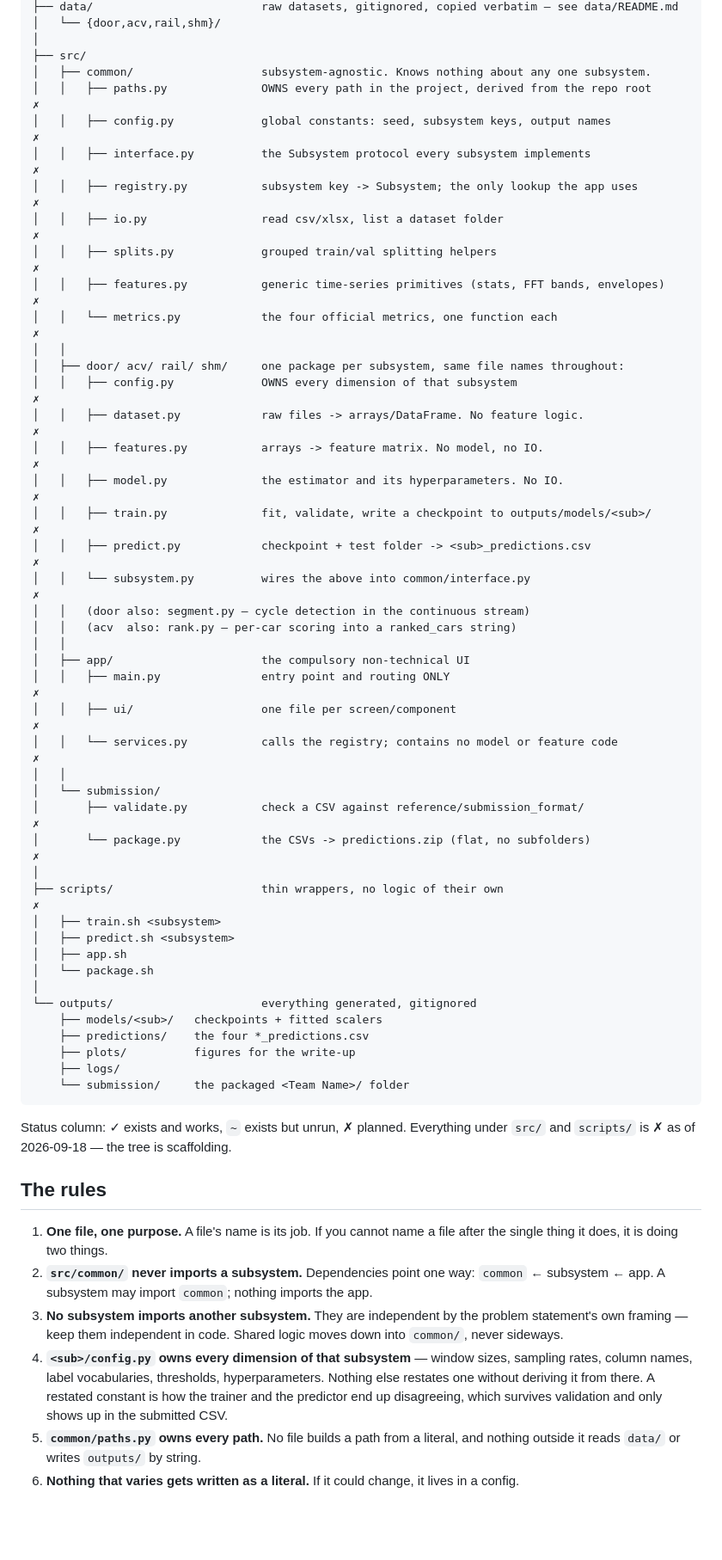
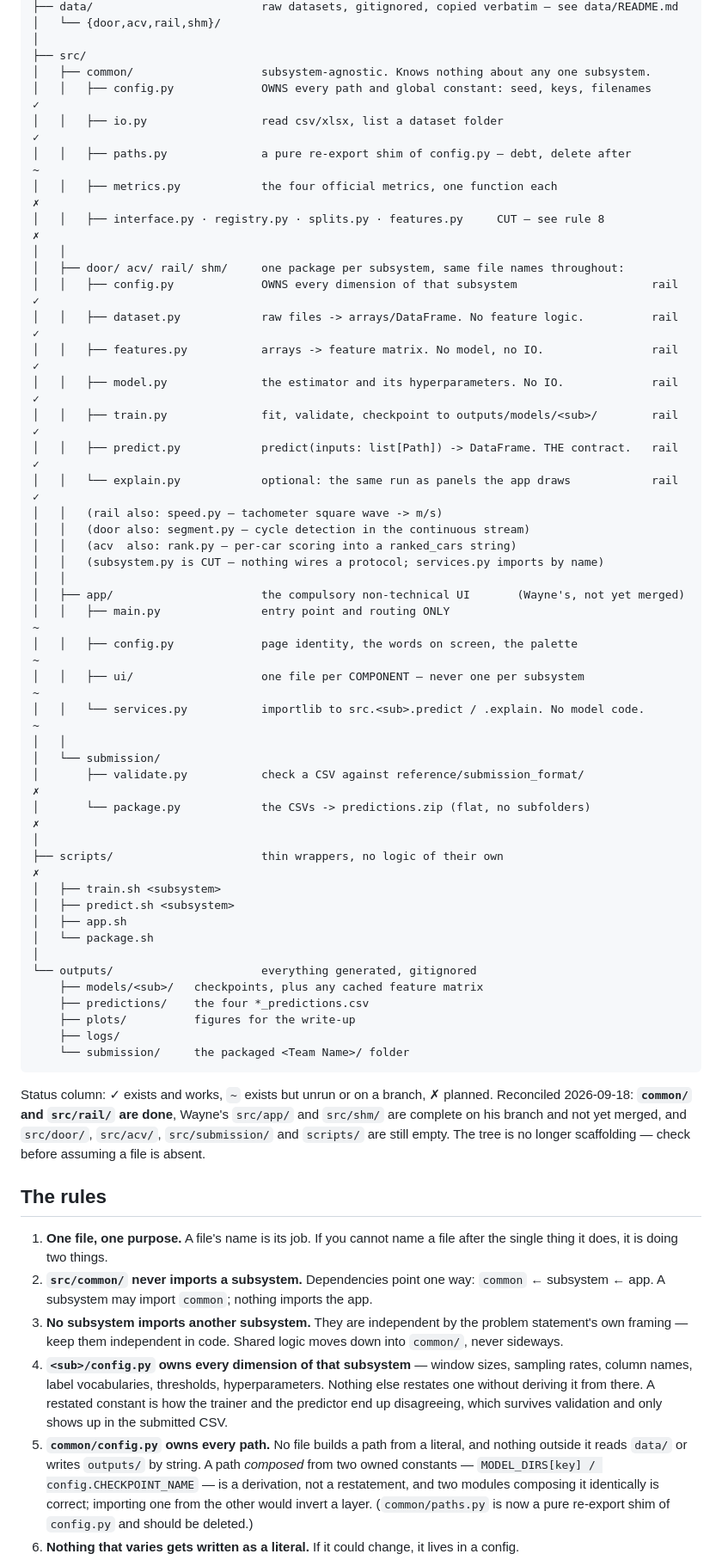
Before and after one commit to nebulax-group/neb-x, a Markdown page: .claude/memory/project-structure.md, the part around one of its changes. Shown at 86% size. Drawn GitHub-style; blank space fills up the shorter version.

````diff
--- a/.claude/memory/project-structure.md
+++ b/.claude/memory/project-structure.md
@@ -46,30 +46,30 @@ neb-x/
 │
 ├── src/
 │   ├── common/                   subsystem-agnostic. Knows nothing about any one subsystem.
-│   │   ├── paths.py              OWNS every path in the project, derived from the repo root      ✗
-│   │   ├── config.py             global constants: seed, subsystem keys, output names            ✗
-│   │   ├── interface.py          the Subsystem protocol every subsystem implements               ✗
-│   │   ├── registry.py           subsystem key -> Subsystem; the only lookup the app uses        ✗
-│   │   ├── io.py                 read csv/xlsx, list a dataset folder                            ✗
-│   │   ├── splits.py             grouped train/val splitting helpers                             ✗
-│   │   ├── features.py           generic time-series primitives (stats, FFT bands, envelopes)    ✗
-│   │   └── metrics.py            the four official metrics, one function each                    ✗
+│   │   ├── config.py             OWNS every path and global constant: seed, keys, filenames     ✓
+│   │   ├── io.py                 read csv/xlsx, list a dataset folder                           ✓
+│   │   ├── paths.py              a pure re-export shim of config.py — debt, delete after        ~
+│   │   ├── metrics.py            the four official metrics, one function each                   ✗
+│   │   ├── interface.py · registry.py · splits.py · features.py     CUT — see rule 8            ✗
 │   │
 │   ├── door/ acv/ rail/ shm/     one package per subsystem, same file names throughout:
-│   │   ├── config.py             OWNS every dimension of that subsystem                          ✗
-│   │   ├── dataset.py            raw files -> arrays/DataFrame. No feature logic.                ✗
-│   │   ├── features.py           arrays -> feature matrix. No model, no IO.                      ✗
-│   │   ├── model.py              the estimator and its hyperparameters. No IO.                   ✗
-│   │   ├── train.py              fit, validate, write a checkpoint to outputs/models/<sub>/      ✗
-│   │   ├── predict.py            checkpoint + test folder -> <sub>_predictions.csv              ✗
-│   │   └── subsystem.py          wires the above into common/interface.py                        ✗
+│   │   ├── config.py             OWNS every dimension of that subsystem                    rail ✓
+│   │   ├── dataset.py            raw files -> arrays/DataFrame. No feature logic.          rail ✓
+│   │   ├── features.py           arrays -> feature matrix. No model, no IO.                rail ✓
+│   │   ├── model.py              the estimator and its hyperparameters. No IO.             rail ✓
+│   │   ├── train.py              fit, validate, checkpoint to outputs/models/<sub>/        rail ✓
+│   │   ├── predict.py            predict(inputs: list[Path]) -> DataFrame. THE contract.   rail ✓
+│   │   └── explain.py            optional: the same run as panels the app draws            rail ✓
+│   │   (rail also: speed.py — tachometer square wave -> m/s)
 │   │   (door also: segment.py — cycle detection in the continuous stream)
 │   │   (acv  also: rank.py — per-car scoring into a ranked_cars string)
+│   │   (subsystem.py is CUT — nothing wires a protocol; services.py imports by name)
 │   │
-│   ├── app/                      the compulsory non-technical UI
-│   │   ├── main.py               entry point and routing ONLY                                    ✗
-│   │   ├── ui/                   one file per screen/component                                   ✗
-│   │   └── services.py           calls the registry; contains no model or feature code           ✗
+│   ├── app/                      the compulsory non-technical UI       (Wayne's, not yet merged)
+│   │   ├── main.py               entry point and routing ONLY                                   ~
+│   │   ├── config.py             page identity, the words on screen, the palette                ~
+│   │   ├── ui/                   one file per COMPONENT — never one per subsystem               ~
+│   │   └── services.py           importlib to src.<sub>.predict / .explain. No model code.      ~
 │   │
 │   └── submission/
 │       ├── validate.py           check a CSV against reference/submission_format/                ✗
@@ -82,15 +82,17 @@ neb-x/
 │   └── package.sh
 │
 └── outputs/                      everything generated, gitignored
-    ├── models/<sub>/   checkpoints + fitted scalers
+    ├── models/<sub>/   checkpoints, plus any cached feature matrix
     ├── predictions/    the four *_predictions.csv
     ├── plots/          figures for the write-up
     ├── logs/
     └── submission/     the packaged <Team Name>/ folder
 ```
 
-Status column: ✓ exists and works, `~` exists but unrun, ✗ planned. Everything under `src/` and
-`scripts/` is ✗ as of 2026-09-18 — the tree is scaffolding.
+Status column: ✓ exists and works, `~` exists but unrun or on a branch, ✗ planned. Reconciled
+2026-09-18: **`common/` and `src/rail/` are done**, Wayne's `src/app/` and `src/shm/` are complete on
+his branch and not yet merged, and `src/door/`, `src/acv/`, `src/submission/` and `scripts/` are
+still empty. The tree is no longer scaffolding — check before assuming a file is absent.
 
 ## The rules
 
@@ -104,7 +106,10 @@ Status column: ✓ exists and works, `~` exists but unrun, ✗ planned. Everythi
    column names, label vocabularies, thresholds, hyperparameters. Nothing else restates one
    without deriving it from there. A restated constant is how the trainer and the predictor end up
    disagreeing, which survives validation and only shows up in the submitted CSV.
-5. **`common/paths.py` owns every path.** No file builds a path from a literal, and nothing outside
-   it reads `data/` or writes `outputs/` by string.
+5. **`common/config.py` owns every path.** No file builds a path from a literal, and nothing outside
+   it reads `data/` or writes `outputs/` by string. A path *composed* from two owned constants —
+   `MODEL_DIRS[key] / config.CHECKPOINT_NAME` — is a derivation, not a restatement, and two modules
+   composing it identically is correct; importing one from the other would invert a layer.
+   (`common/paths.py` is now a pure re-export shim of `config.py` and should be deleted.)
 6. **Nothing that varies gets written as a literal.** If it could change, it lives in a config.
 7. **The layers do not blur.** `dataset.py` does IO and no features. `features.py` does features and
````
Also changed, not shown: other parts of .claude/memory/project-structure.md (+11 -5 lines), .claude/memory/team-split.md (+46 -14 lines), CLAUDE.md (+5 -3 lines).
